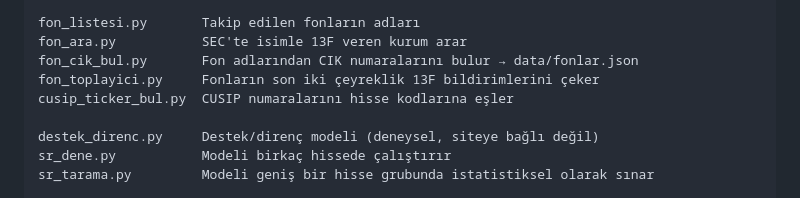
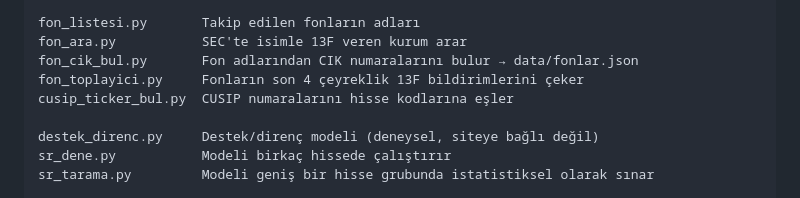
Before and after one commit to cemgokmen/piyasa-kaydi, a Markdown page: readme.md, the part around the change. Drawn GitHub-style.

Commit message:
README: fon_toplayici açıklamasındaki çeyrek sayısı düzeltildi
Co-Authored-By: Claude Opus 5.5 <noreply@anthropic.com>

```diff
--- a/readme.md
+++ b/readme.md
@@ -102,7 +102,7 @@ sutun_ekle.py        Eski veritabanına eksik sütunları ekler
 fon_listesi.py       Takip edilen fonların adları
 fon_ara.py           SEC'te isimle 13F veren kurum arar
 fon_cik_bul.py       Fon adlarından CIK numaralarını bulur → data/fonlar.json
-fon_toplayici.py     Fonların son iki çeyreklik 13F bildirimlerini çeker
+fon_toplayici.py     Fonların son 4 çeyreklik 13F bildirimlerini çeker
 cusip_ticker_bul.py  CUSIP numaralarını hisse kodlarına eşler
 
 destek_direnc.py     Destek/direnç modeli (deneysel, siteye bağlı değil)
```
